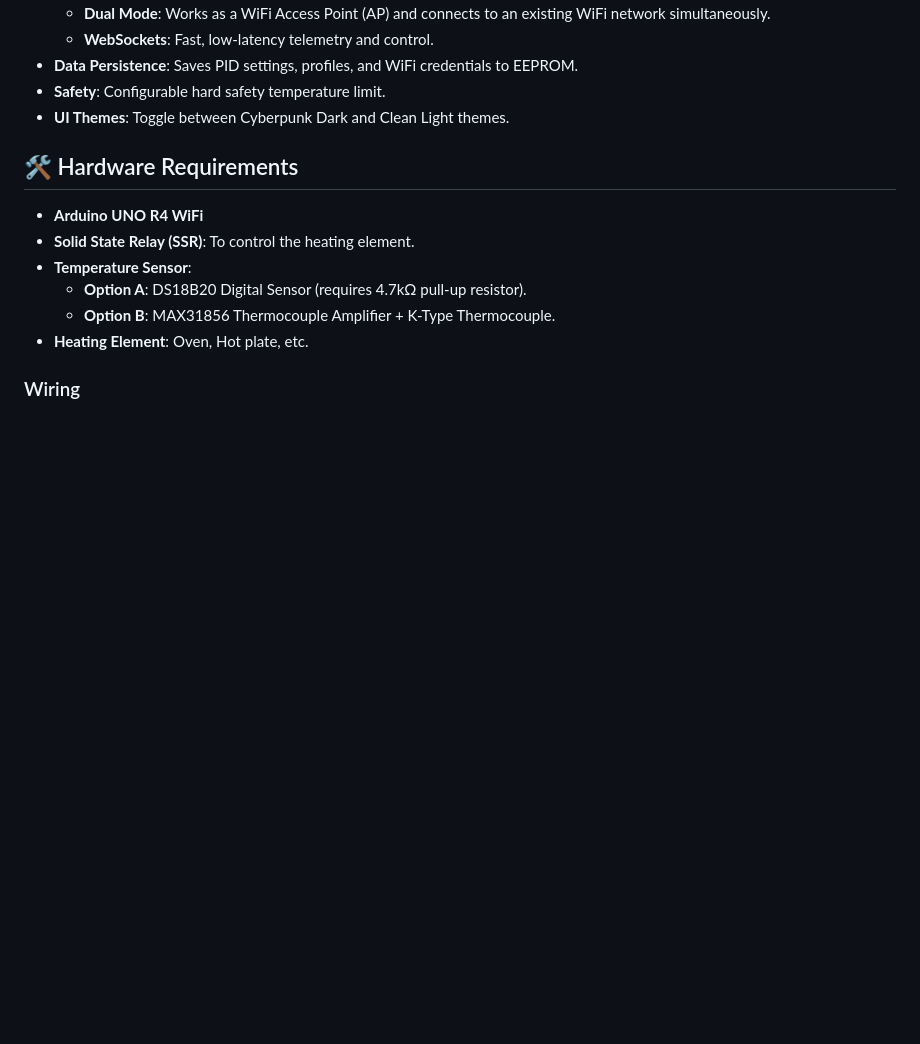
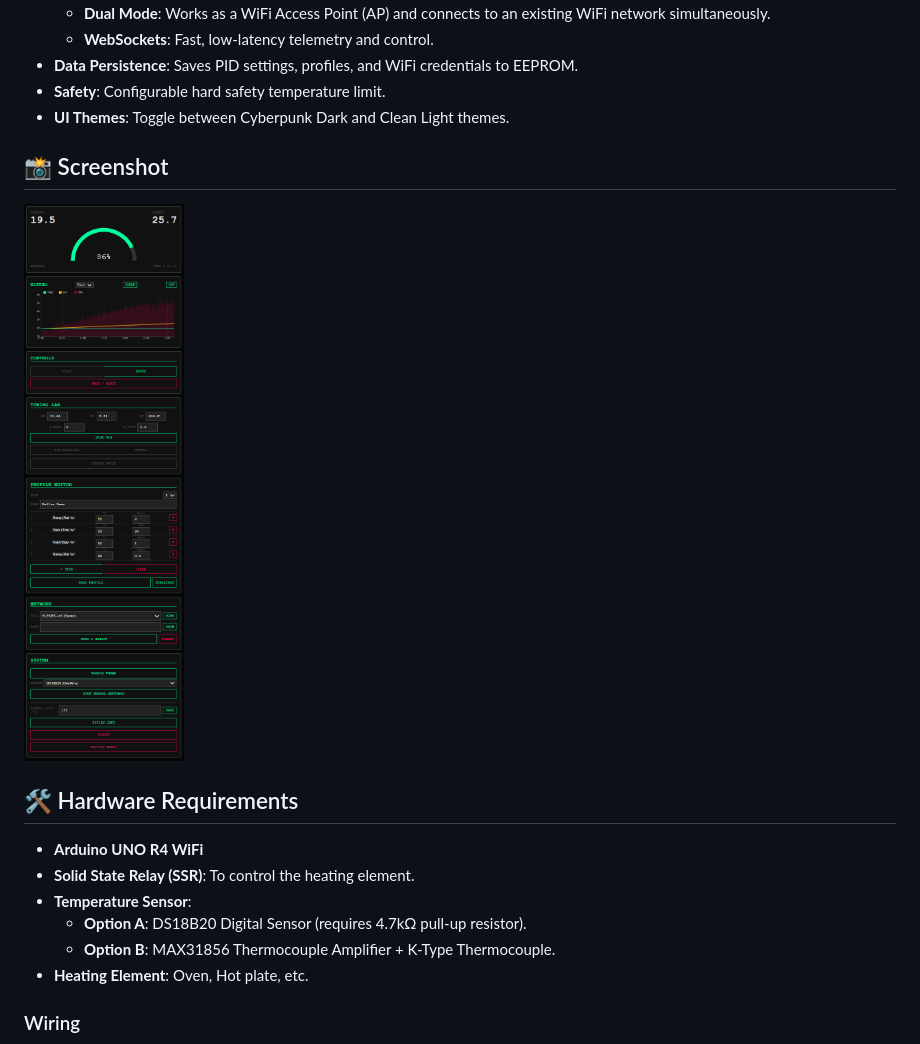
Before and after one commit to zwitterion/R4-Thermal-Controller, a Markdown page: README.md, the part around the change. GitHub-like rendering; pictures changed too: screenshot.png (added); blank space fills up the shorter version.

Commit message:
added screenshot

```diff
--- a/README.md
+++ b/README.md
@@ -20,6 +20,10 @@ A robust, web-based PID temperature controller designed for the **Arduino UNO R4
 *   **Data Persistence**: Saves PID settings, profiles, and WiFi credentials to EEPROM.
 *   **Safety**: Configurable hard safety temperature limit.
 *   **UI Themes**: Toggle between Cyberpunk Dark and Clean Light themes.
+
+## 📸 Screenshot
+
+![Web Interface](screenshot.png)
 
 ## 🛠️ Hardware Requirements
 
```
